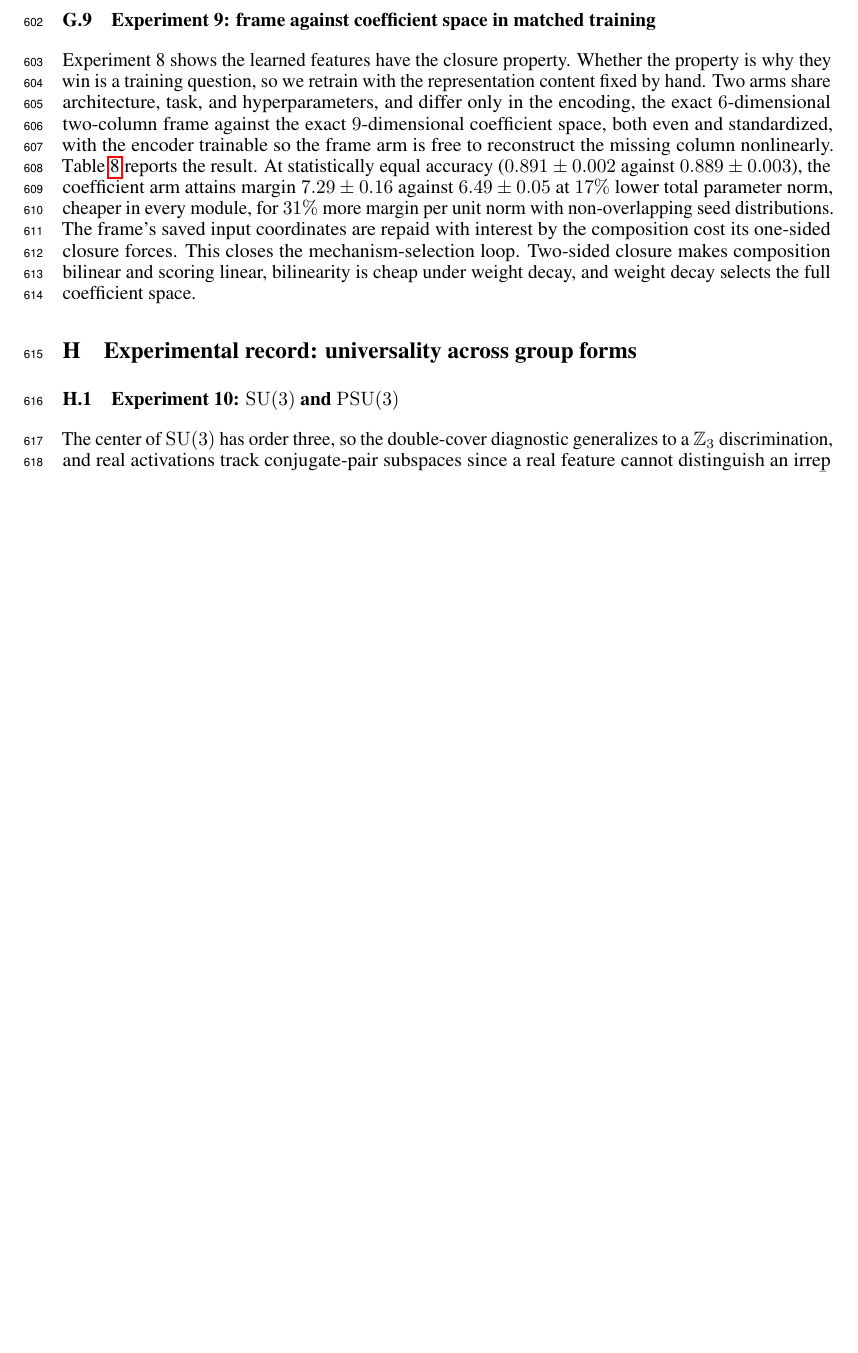
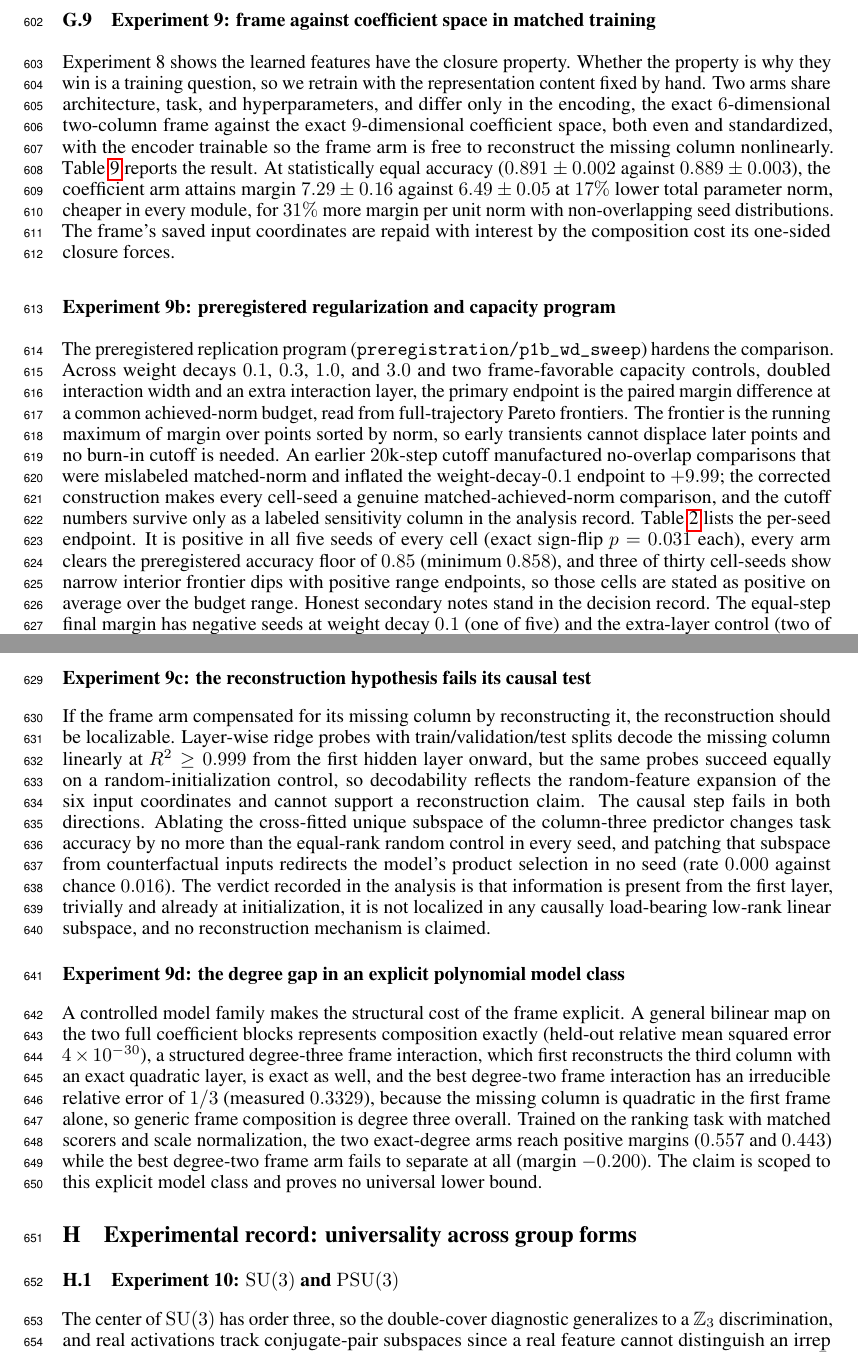
Before and after one commit to uw-math-ai/interpreting-groups, a LaTeX paper (paper/main.tex): part of page 14 of 19 before the commit and two parts of pages 14 and 15 of 20 after it, the two joined at a grey line, cut so that both start at the same text, the shorter picture padded with empty space. Compiled offline with pdfLaTeX.

Commit message:
Evidence freeze: bundle (174 runs, 20 analyses), 15-claim ledger, gated build, expanded appendix record
The exporter now folds every enveloped or versioned summary analysis
into the bundle, which validates with all v9/v10/v11 runs and no
missing requirements. The claim ledger anchors fifteen headline
claims to exact manuscript text and existing bundle keys, and
paper/build.sh regenerates artifacts and verifies the ledger before
compiling, failing closed; the full suite passes at 41 tests
including double-build byte identity. Appendix additions per the
unlimited-appendix instruction: Experiments 9b (preregistered
regularization and capacity program with the per-seed endpoint table
and the corrected no-cutoff frontier construction, including the
history of the mislabeled comparisons), 9c (the reconstruction
hypothesis fails its causal test), and 9d (the degree-gap polynomial
class); figure A1 panel (e) gains the intrinsic-observation SO(5)
bars. Evidence manifest with hashes, verdict paths, and
preregistrations in summary/evidence_manifest.json. Main text remains
exactly five pages.

Co-Authored-By: Claude Fable 5 <noreply@anthropic.com>
Claude-Session: https://claude.ai/code/session_01TNSxBPBJHKiCjs2Ndhb3if

```diff
--- a/paper/main.tex
+++ b/paper/main.tex
@@ -1129,7 +1129,27 @@ $7.29 \pm 0.16$ against $6.49 \pm 0.05$ at $17\%$ lower total
 parameter norm, cheaper in every module, for $31\%$ more margin per
 unit norm with non-overlapping seed distributions. The frame's saved
 input coordinates are repaid with interest by the composition cost
-its one-sided closure forces. This closes the mechanism-selection
-loop. Two-sided closure makes composition bilinear and scoring
-linear, bilinearity is cheap under weight decay, and weight decay
-selects the full coefficient space.
+its one-sided closure forces. \subsection*{Experiment 9b: preregistered regularization and capacity
+program} The preregistered replication program
+(\texttt{preregistration/p1b\_wd\_sweep}) hardens the comparison. Across
+weight decays $0.1$, $0.3$, $1.0$, and $3.0$ and two frame-favorable
+capacity controls, doubled interaction width and an extra interaction
+layer, the primary endpoint is the paired margin difference at a common
+achieved-norm budget, read from full-trajectory Pareto frontiers. The
+frontier is the running maximum of margin over points sorted by norm, so
+early transients cannot displace later points and no burn-in cutoff is
+needed. An earlier $20$k-step cutoff manufactured no-overlap comparisons
+that were mislabeled matched-norm and inflated the weight-decay-$0.1$
+endpoint to $+9.99$; the corrected construction makes every cell-seed a
+genuine matched-achieved-norm comparison, and the cutoff numbers survive
+only as a labeled sensitivity column in the analysis record.
+\Cref{tab:p1bcells} lists the per-seed endpoint. It is positive in all
+five seeds of every cell (exact sign-flip $p = 0.031$ each), every arm
+clears the preregistered accuracy floor of $0.85$ (minimum $0.858$), and
+three of thirty cell-seeds show narrow interior frontier dips with
+positive range endpoints, so those cells are stated as positive on
+average over the budget range. Honest secondary notes stand in the
+decision record. The equal-step final margin has negative seeds at
+weight decay $0.1$ (one of five) and the extra-layer control (two of
+five), and at weight decay $3.0$ the block arm is also more accurate in
+every seed.
@@ -1136,3 +1180,35 @@ selects the full coefficient space.
+\subsection*{Experiment 9c: the reconstruction hypothesis fails its
+causal test} If the frame arm compensated for its missing column by
+reconstructing it, the reconstruction should be localizable. Layer-wise
+ridge probes with train/validation/test splits decode the missing column
+linearly at $R^2 \geq 0.999$ from the first hidden layer onward, but the
+same probes succeed equally on a random-initialization control, so
+decodability reflects the random-feature expansion of the six input
+coordinates and cannot support a reconstruction claim. The causal step
+fails in both directions. Ablating the cross-fitted unique subspace of
+the column-three predictor changes task accuracy by no more than the
+equal-rank random control in every seed, and patching that subspace from
+counterfactual inputs redirects the model's product selection in no seed
+(rate $0.000$ against chance $0.016$). The verdict recorded in the
+analysis is that information is present from the first layer, trivially
+and already at initialization, it is not localized in any causally
+load-bearing low-rank linear subspace, and no reconstruction mechanism
+is claimed.
+
+\subsection*{Experiment 9d: the degree gap in an explicit polynomial
+model class} A controlled model family makes the structural cost of the
+frame explicit. A general bilinear map on the two full coefficient
+blocks represents composition exactly (held-out relative mean squared
+error $4 \times 10^{-30}$), a structured degree-three frame interaction,
+which first reconstructs the third column with an exact quadratic layer,
+is exact as well, and the best degree-two frame interaction has an
+irreducible relative error of $1/3$ (measured $0.3329$), because the
+missing column is quadratic in the first frame alone, so generic frame
+composition is degree three overall. Trained on the ranking task with
+matched scorers and scale normalization, the two exact-degree arms reach
+positive margins ($0.557$ and $0.443$) while the best degree-two frame
+arm fails to separate at all (margin $-0.200$). The claim is scoped to
+this explicit model class and proves no universal lower bound.
 
 \section{Experimental record: universality across group forms}
 \label{app:universality-exps}
```
Also changed, not shown: paper/figure1.pdf, paper/figureA1.pdf, paper/figureA1.png, paper/main.pdf, paper/main.tex (24 more changed lines), 7 other files.
